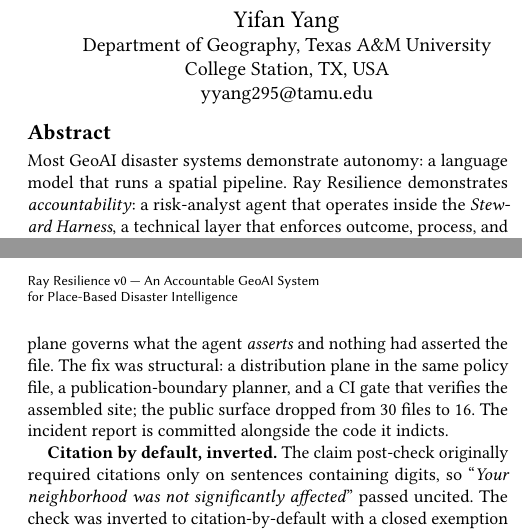
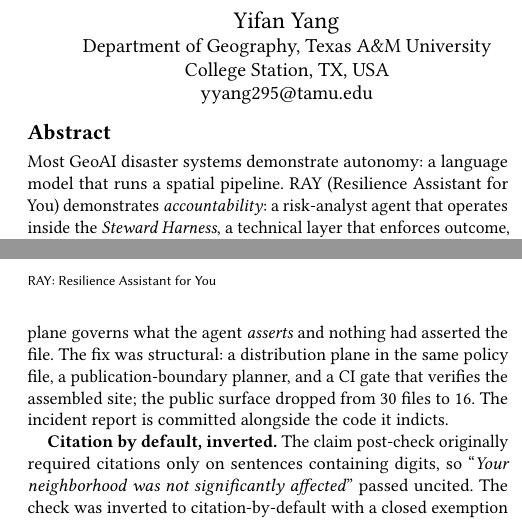
Before and after one commit to rayford295/ray-resilience, a LaTeX paper (paper/ray-resilience-oasis2026.tex): two parts of the columns of pages 1 and 3 of 3, joined at a grey line, cut so that both start at the same text. Compiled offline with pdfLaTeX.

Commit message:
paper: title is the acronym — RAY: Resilience Assistant for You
\title{RAY: Resilience Assistant for You} with the accountable-GeoAI line
as \subtitle; the acronym is expanded at its first use in the abstract and
RAY replaces "Ray Resilience" in the body. The product keeps the name
Ray Resilience; RAY is the paper's handle. PDF rebuilt (3 pages, no
undefined references). STATUS's rename entry records the title.

Co-Authored-By: Claude Fable 5.1 <noreply@anthropic.com>

```diff
--- a/paper/ray-resilience-oasis2026.tex
+++ b/paper/ray-resilience-oasis2026.tex
@@ -20,7 +20,8 @@
 
 \begin{document}
 
-\title{Ray Resilience v0 --- An Accountable GeoAI System\\ for Place-Based Disaster Intelligence}
+\title{RAY: Resilience Assistant for You}
+\subtitle{An Accountable GeoAI System for Place-Based Disaster Intelligence}
 
 \author{Yifan Yang}
 \affiliation{%
@@ -36,7 +37,7 @@
 
 \begin{abstract}
 Most GeoAI disaster systems demonstrate autonomy: a language model that
-runs a spatial pipeline. Ray Resilience demonstrates \emph{accountability}: a
+runs a spatial pipeline. RAY (Resilience Assistant for You) demonstrates \emph{accountability}: a
 risk-analyst agent that operates inside the \emph{Steward Harness}, a
 technical layer that enforces outcome, process, and institutional
 validity during operation rather than promising them in prose. Every
@@ -321,7 +322,7 @@
 three deep cases for national analysis capability.
 
 \begin{acks}
-Ray Resilience is an MIT-licensed research prototype. It is not an official
+RAY is an MIT-licensed research prototype. It is not an official
 forecasting or warning service.
 \end{acks}
 
```
Also changed, not shown: docs/STATUS.md (+2 -2 lines), paper/ray-resilience-oasis2026.pdf, paper/ray-resilience-oasis2026.tex (8 more changed lines).
